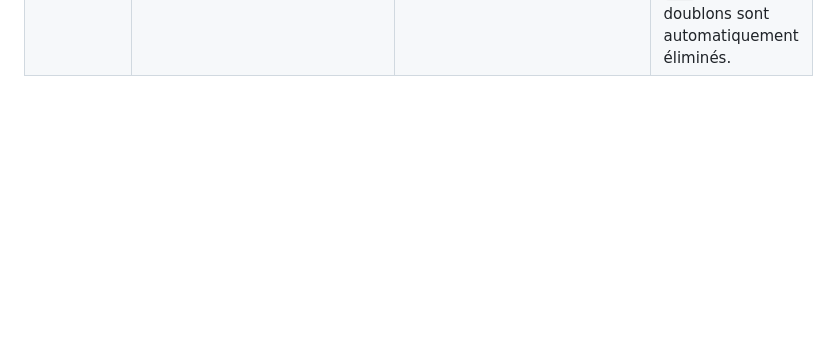
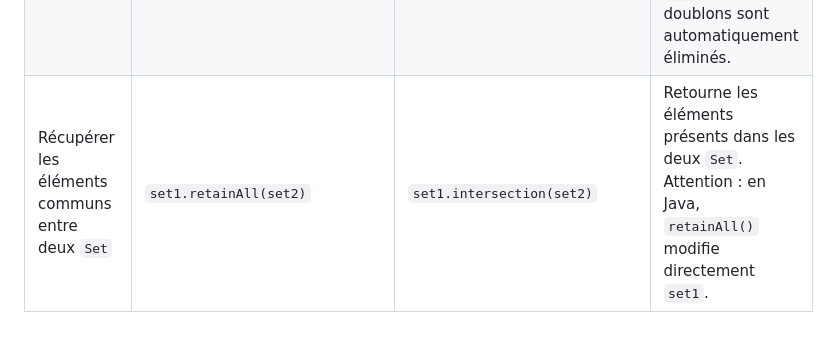
Before and after one commit to katysaintin/katysaintin.github.io, a Markdown page: cours/JavaPythonDiff.md, the part around the change. Rendered like a GitHub page; blank space fills up the shorter version.

```diff
--- a/cours/JavaPythonDiff.md
+++ b/cours/JavaPythonDiff.md
@@ -1556,3 +1556,4 @@ value = dictionary.pop(key, None)
 | Convertir une liste en ensemble de valeurs uniques | `new HashSet<>(list)` | `set(a_list)` | Les doublons sont supprimés lors de la création du `Set`. |
 | Vérifier si un `Set` est un sous-ensemble d'un autre | `mySet.containsAll(smallerSet)` | `smaller_set.issubset(my_set)` | Vérifie que tous les éléments de `smallerSet` sont présents dans `mySet`. |
 | Unir deux `Set` | `set1.addAll(set2)` | `set1.union(set2)` | Produit l'ensemble des valeurs présentes dans l'un ou l'autre des deux `Set`. Les doublons sont automatiquement éliminés. |
+| Récupérer les éléments communs entre deux `Set` | `set1.retainAll(set2)` | `set1.intersection(set2)` | Retourne les éléments présents dans les deux `Set`. Attention : en Java, `retainAll()` modifie directement `set1`. |
```
